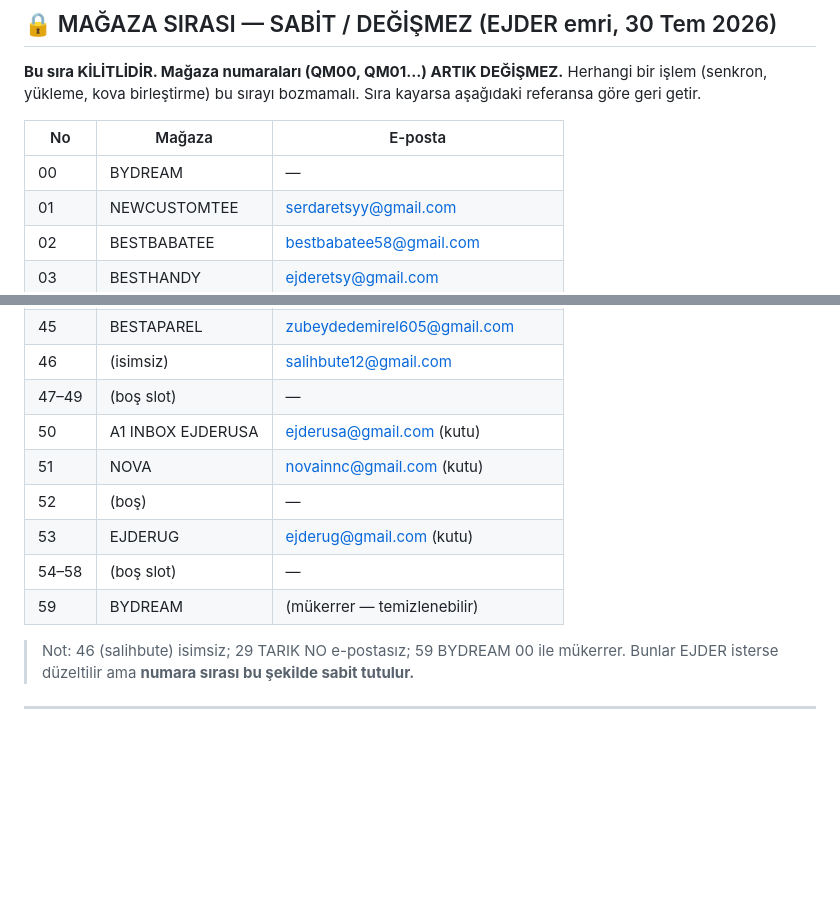
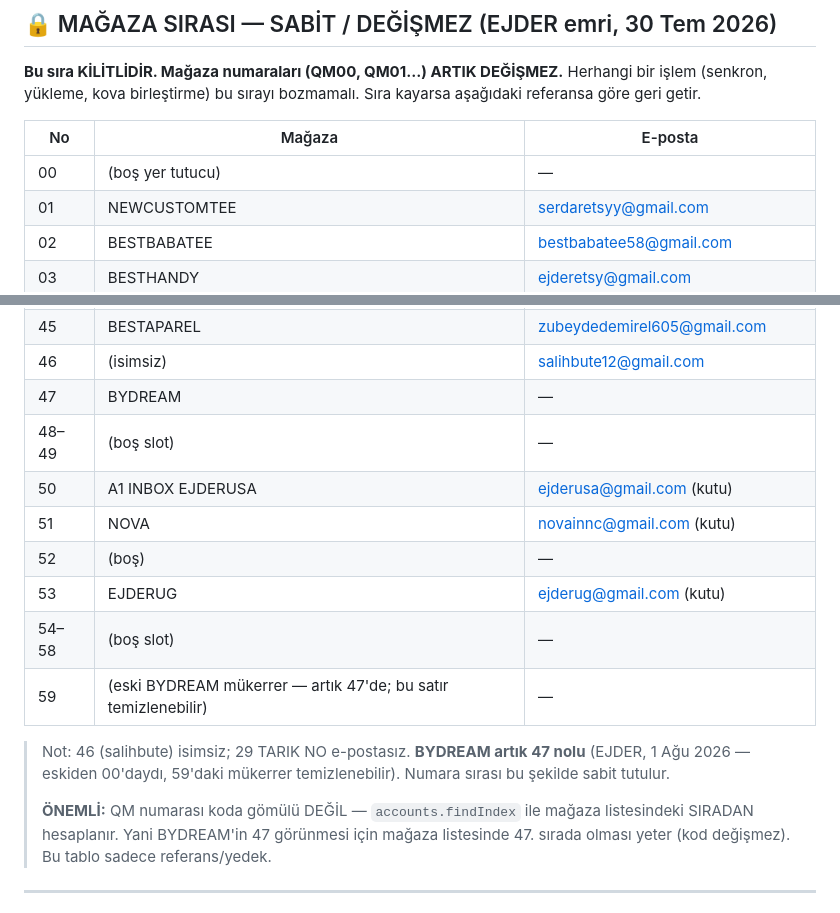
Before and after one commit to ejderusa-sketch/qm-panel, a Markdown page: QM-NOTLAR.md, 2 parts joined by grey strips. Drawn GitHub-style; blank space fills up the shorter version.

Commit message:
NOTLAR: BYDREAM 00 -> 47 (kilitli sira guncellendi; numara findIndex ile listeden gelir)

```diff
--- a/QM-NOTLAR.md
+++ b/QM-NOTLAR.md
@@ -12,7 +12,7 @@
 
 | No | Mağaza | E-posta |
 |----|--------|---------|
-| 00 | BYDREAM | — |
+| 00 | (boş yer tutucu) | — | · BYDREAM buradan **47**'ye taşındı (EJDER, 1 Ağu 2026) |
 | 01 | NEWCUSTOMTEE | serdaretsyy@gmail.com |
 | 02 | BESTBABATEE | bestbabatee58@gmail.com |
 | 03 | BESTHANDY | ejderetsy@gmail.com |
@@ -59,15 +59,18 @@
 | 44 | FREE | freshfashionmd@gmail.com |
 | 45 | BESTAPAREL | zubeydedemirel605@gmail.com |
 | 46 | (isimsiz) | salihbute12@gmail.com |
-| 47–49 | (boş slot) | — |
+| 47 | BYDREAM | — | · (EJDER: "BYDREAM artık 00 değil, 47 nolu mağaza") |
+| 48–49 | (boş slot) | — |
 | 50 | A1 INBOX EJDERUSA | ejderusa@gmail.com (kutu) |
 | 51 | NOVA | novainnc@gmail.com (kutu) |
 | 52 | (boş) | — |
 | 53 | EJDERUG | ejderug@gmail.com (kutu) |
 | 54–58 | (boş slot) | — |
-| 59 | BYDREAM | (mükerrer — temizlenebilir) |
+| 59 | (eski BYDREAM mükerrer — artık 47'de; bu satır temizlenebilir) | — |
 
-> Not: 46 (salihbute) isimsiz; 29 TARIK NO e-postasız; 59 BYDREAM 00 ile mükerrer. Bunlar EJDER isterse düzeltilir ama **numara sırası bu şekilde sabit tutulur.**
+> Not: 46 (salihbute) isimsiz; 29 TARIK NO e-postasız. **BYDREAM artık 47 nolu** (EJDER, 1 Ağu 2026 — eskiden 00'daydı, 59'daki mükerrer temizlenebilir). Numara sırası bu şekilde sabit tutulur.
+>
+> **ÖNEMLİ:** QM numarası koda gömülü DEĞİL — `accounts.findIndex` ile mağaza listesindeki SIRADAN hesaplanır. Yani BYDREAM'in 47 görünmesi için mağaza listesinde 47. sırada olması yeter (kod değişmez). Bu tablo sadece referans/yedek.
 
 ---
 
```
